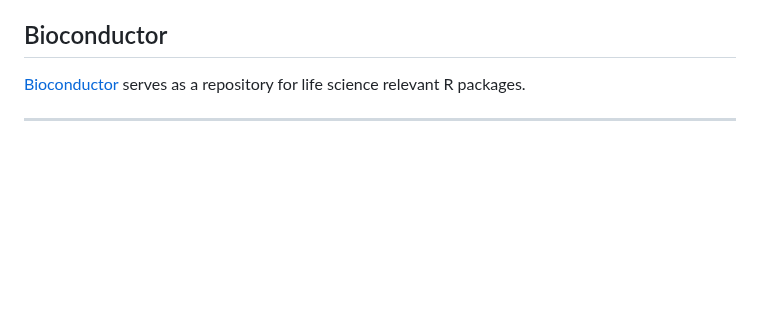
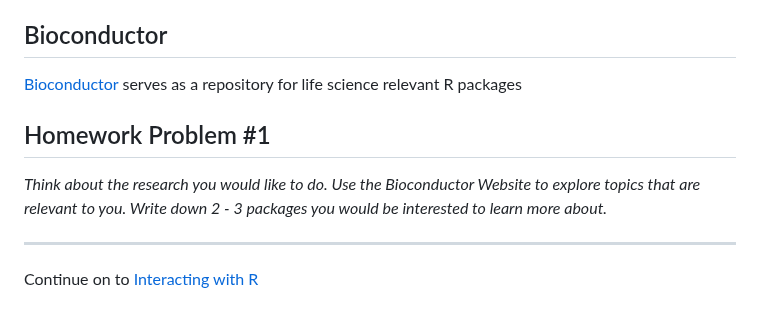
Before and after one commit to Colorado-State-University-CMB/CM515-course-2024, a Markdown page: modules/02_RStudio/02_240129_R_Basics.md, the part around the change. GitHub-like rendering; blank space fills up the shorter version.

Commit message:
update content

```diff
--- a/modules/02_RStudio/02_240129_R_Basics.md
+++ b/modules/02_RStudio/02_240129_R_Basics.md
@@ -71,6 +71,12 @@ And here is last fall's Chicago R-Ladies conference:
 
 ## Bioconductor
 
-[Bioconductor](https://www.bioconductor.org/) serves as a repository for life science relevant R packages.
+[Bioconductor](https://www.bioconductor.org/) serves as a repository for life science relevant R packages
+
+## Homework Problem #1
+
+*Think about the research you would like to do. Use the Bioconductor Website to explore topics that are relevant to you. Write down 2 - 3 packages you would be interested to learn more about.*
 
 -----
+
+Continue on to [Interacting with R](03_240129_InteractingWithR.md)
```
